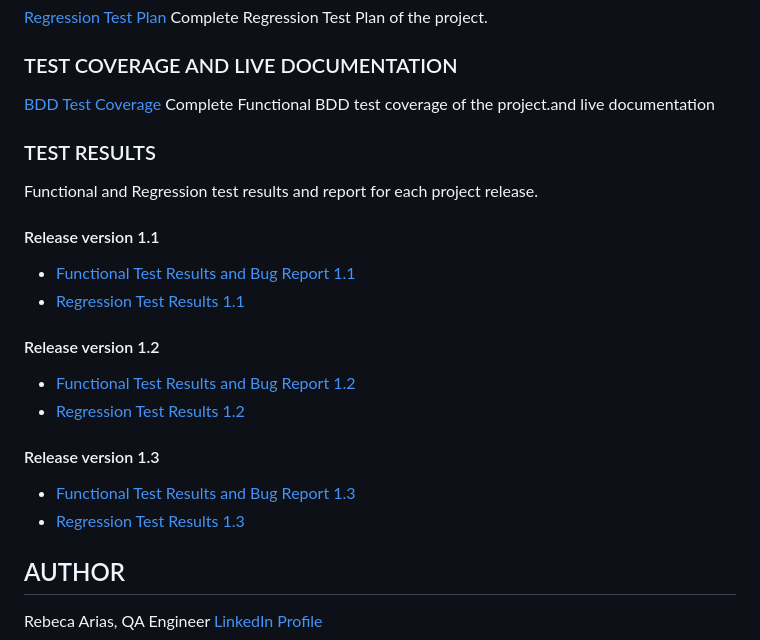
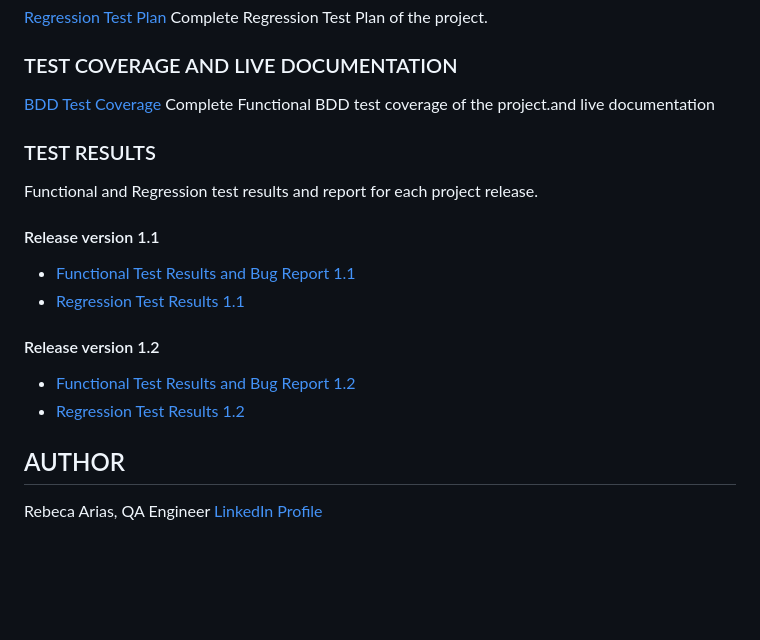
Before and after one commit to Organization-Rebeca-Arias/CVPROJECT, a Markdown page: README.md, the part around the change printed below. GitHub-like rendering; blank space fills up the shorter version.

Commit message:
Updated Test Results and Test Plans

```diff
--- a/README.md
+++ b/README.md
@@ -63,13 +67,8 @@ Functional and Regression test results and report for each project release.
 
 #### Release version 1.2
 
-- [Functional Test Results and Bug Report 1.2](/qa/1.2testresults.pdf)
-- [Regression Test Results 1.2](/qa/1.2regressiontestresult.pdf)
-
-#### Release version 1.3
-
-- [Functional Test Results and Bug Report 1.3](/qa/1.3testresults.pdf)
-- [Regression Test Results 1.3](/qa/1.3regressiontestresult.pdf)
+- [Functional Test Results and Bug Report 1.2](/test-results/functional-tests-results-and-bug-report1.2.pdf)
+- [Regression Test Results 1.2](/test-results/regression-test-results1.2.pdf)
 
 ## AUTHOR
 
```
Also changed, not shown: other parts of README.md (+6 -2 lines).
